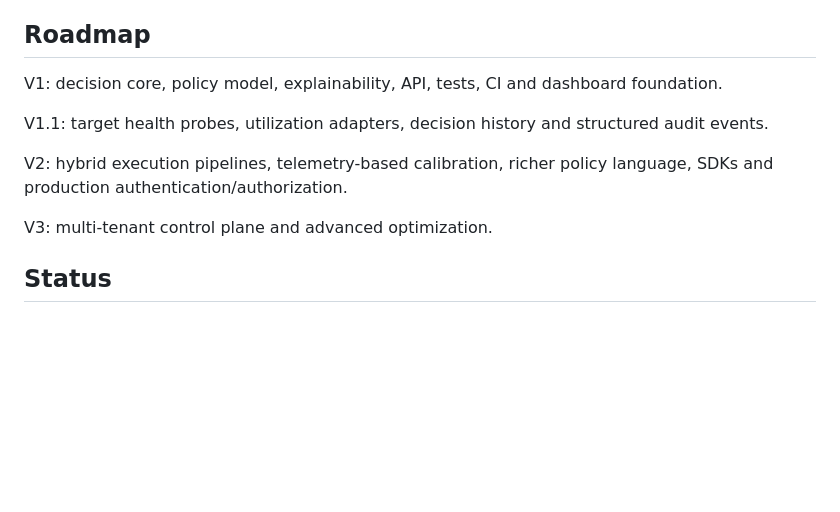
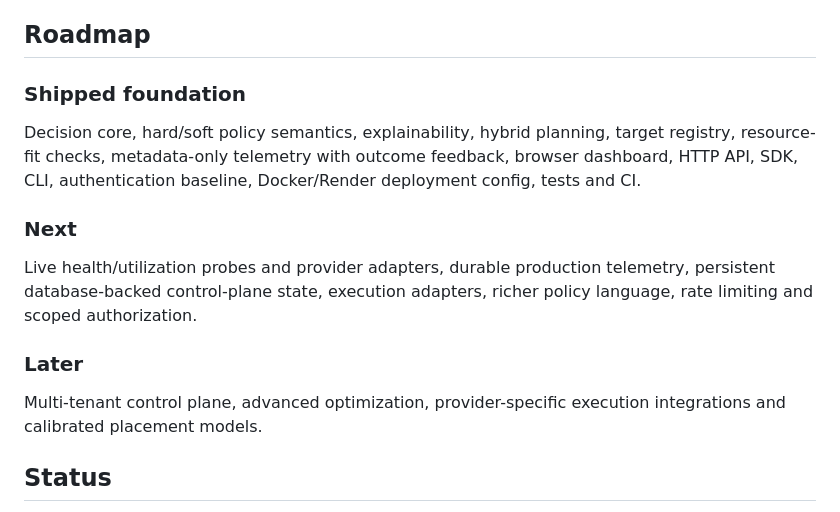
Before and after one commit to dheerendra7/LOCD-Engine---Local-or-Cloud-Decision-Engine, a Markdown page: README.md, the part around the change. Rendered like a GitHub page; blank space fills up the shorter version.

Commit message:
docs(readme): sync roadmap with shipped capabilities

```diff
--- a/README.md
+++ b/README.md
@@ -89,13 +89,17 @@ The core is independent of HTTP, storage and UI so it can later power SDKs, a CL
 
 ## Roadmap
 
-V1: decision core, policy model, explainability, API, tests, CI and dashboard foundation.
+### Shipped foundation
 
-V1.1: target health probes, utilization adapters, decision history and structured audit events.
+Decision core, hard/soft policy semantics, explainability, hybrid planning, target registry, resource-fit checks, metadata-only telemetry with outcome feedback, browser dashboard, HTTP API, SDK, CLI, authentication baseline, Docker/Render deployment config, tests and CI.
 
-V2: hybrid execution pipelines, telemetry-based calibration, richer policy language, SDKs and production authentication/authorization.
+### Next
 
-V3: multi-tenant control plane and advanced optimization.
+Live health/utilization probes and provider adapters, durable production telemetry, persistent database-backed control-plane state, execution adapters, richer policy language, rate limiting and scoped authorization.
+
+### Later
+
+Multi-tenant control plane, advanced optimization, provider-specific execution integrations and calibrated placement models.
 
 ## Status
 
```
